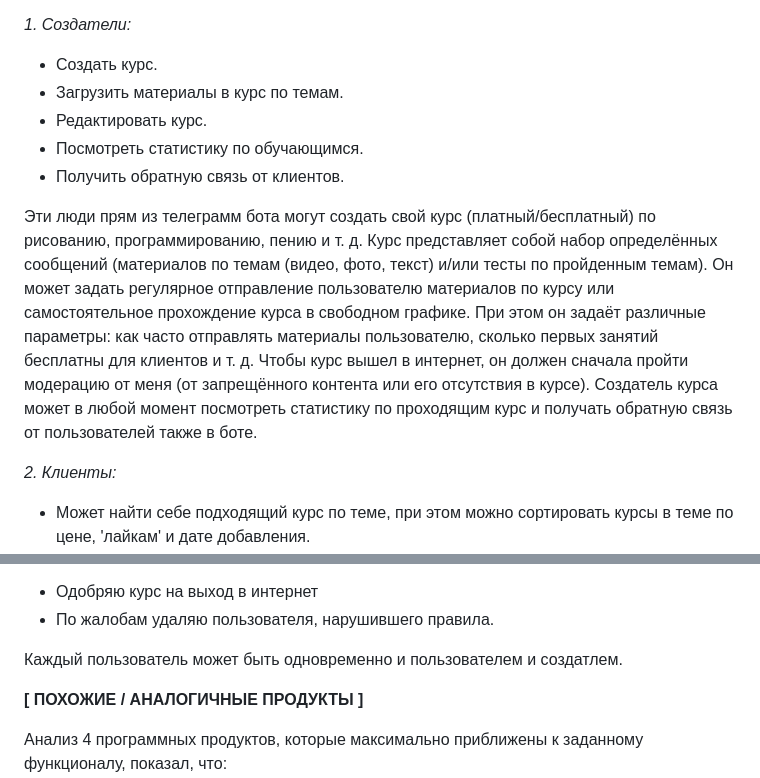
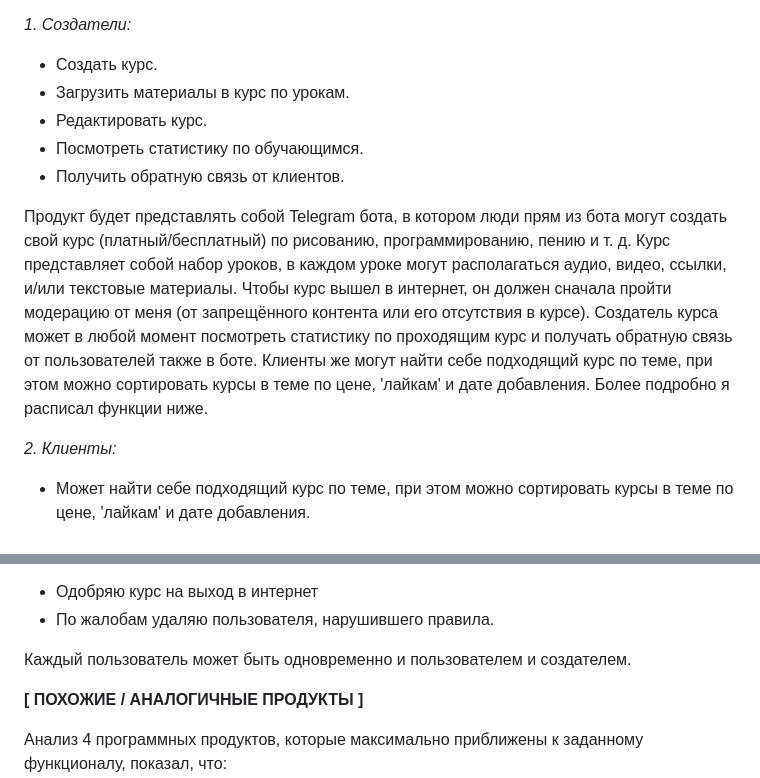
Before and after one commit to DNick/ivr, a Markdown page: ndenisov_application.md, 2 parts joined by grey strips. Drawn GitHub-style.

```diff
--- a/ndenisov_application.md
+++ b/ndenisov_application.md
@@ -31,12 +31,12 @@
 
 *1. Создатели:*
 - Создать курс.
-- Загрузить материалы в курс по темам.
+- Загрузить материалы в курс по урокам.
 - Редактировать курс.
 - Посмотреть статистику по обучающимся.
 - Получить обратную связь от клиентов.
 
-Эти люди прям из телеграмм бота могут создать свой курс (платный/бесплатный) по рисованию, программированию, пению и т. д. Курс представляет собой набор определённых сообщений (материалов по темам (видео, фото, текст) и/или тесты по пройденным темам). Он может задать регулярное отправление пользователю материалов по курсу или самостоятельное прохождение курса в свободном графике. При этом он задаёт различные параметры: как часто отправлять материалы пользователю, сколько первых занятий бесплатны для клиентов и т. д. Чтобы курс вышел в интернет, он должен сначала пройти модерацию от меня (от запрещённого контента или его отсутствия в курсе). Создатель курса может в любой момент посмотреть статистику по проходящим курс и получать обратную связь от пользователей также в боте.
+Продукт будет представлять собой Telegram бота, в котором люди прям из бота могут создать свой курс (платный/бесплатный) по рисованию, программированию, пению и т. д. Курс представляет собой набор уроков, в каждом уроке могут располагаться аудио, видео, ссылки, и/или текстовые материалы. Чтобы курс вышел в интернет, он должен сначала пройти модерацию от меня (от запрещённого контента или его отсутствия в курсе). Создатель курса может в любой момент посмотреть статистику по проходящим курс и получать обратную связь от пользователей также в боте. Клиенты же могут найти себе подходящий курс по теме, при этом можно сортировать курсы в теме по цене, 'лайкам' и дате добавления. Более подробно я расписал функции ниже.
 
 *2. Клиенты:*
 - Может найти себе подходящий курс по теме, при этом можно сортировать курсы в теме по цене, 'лайкам' и дате добавления.
@@ -50,7 +50,7 @@
 - Одобряю курс на выход в интернет
 - По жалобам удаляю пользователя, нарушившего правила.
 
-Каждый пользователь может быть одновременно и пользователем и создатлем.
+Каждый пользователь может быть одновременно и пользователем и создателем.
 
 **[ ПОХОЖИЕ / АНАЛОГИЧНЫЕ ПРОДУКТЫ ]**
 
```
